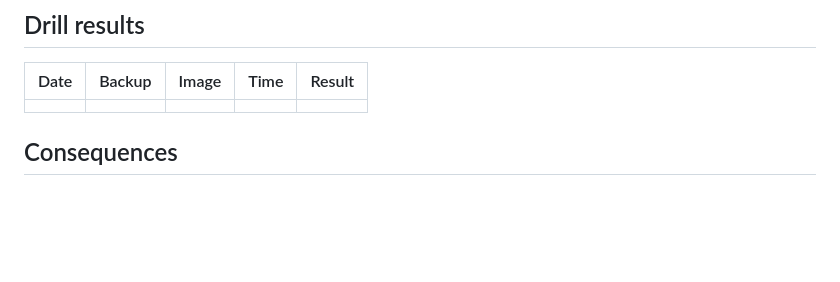
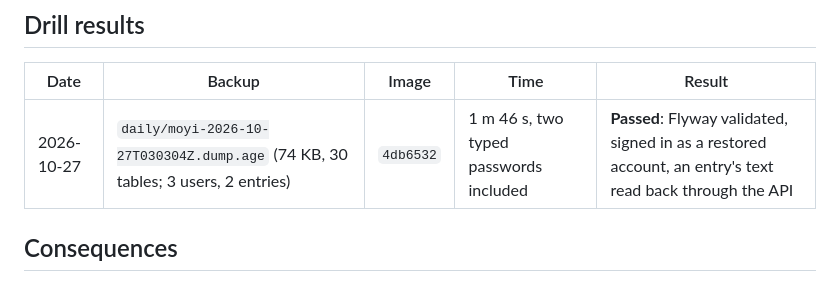
Before and after one commit to Ayodeji97/moyi-backend, a Markdown page: adr/0043-nightly-encrypted-backups-and-the-restore-drill.md, the part around the change. Rendered like a GitHub page; blank space fills up the shorter version.

Commit message:
docs(adr): record the first restore drill: passed in 1 m 46 s
Co-Authored-By: Claude Opus 5.5 <noreply@anthropic.com>

```diff
--- a/adr/0043-nightly-encrypted-backups-and-the-restore-drill.md
+++ b/adr/0043-nightly-encrypted-backups-and-the-restore-drill.md
@@ -42,7 +42,7 @@ recovery with WAL archiving is Phase 5 (doc 15).
 ## Drill results
 | Date | Backup | Image | Time | Result |
 |---|---|---|---|---|
-| | | | | |
+| 2026-10-27 | `daily/moyi-2026-10-27T030304Z.dump.age` (74 KB, 30 tables; 3 users, 2 entries) | `4db6532` | 1 m 46 s, two typed passwords included | **Passed**: Flyway validated, signed in as a restored account, an entry's text read back through the API |
 
 ## Consequences
 **Positive:** a lost or compromised server costs at most a day, and its backups
```
